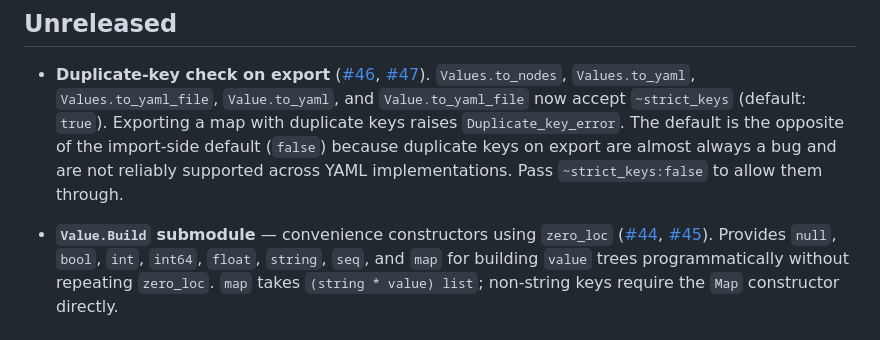
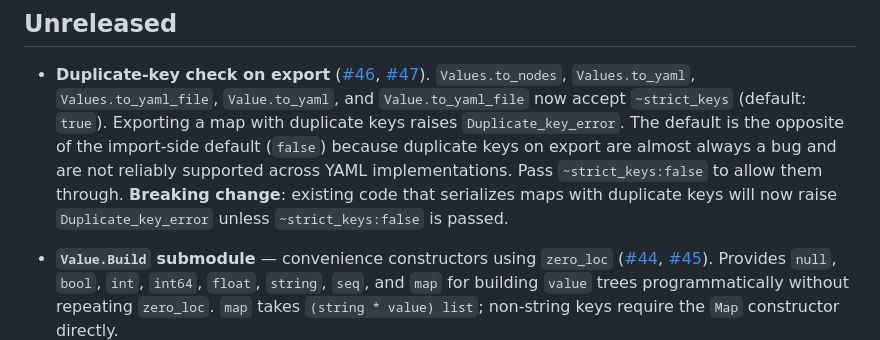
Before and after one commit to mjambon/yamlx, a Markdown page: CHANGES.md, the part around the change. Rendered like a GitHub page.

Commit message:
Note breaking change in changelog for duplicate-key export check
Co-Authored-By: Claude Sonnet 4.6 <noreply@anthropic.com>

```diff
--- a/CHANGES.md
+++ b/CHANGES.md
@@ -10,6 +10,8 @@
   default (`false`) because duplicate keys on export are almost always a bug
   and are not reliably supported across YAML implementations. Pass
   `~strict_keys:false` to allow them through.
+  **Breaking change**: existing code that serializes maps with duplicate keys
+  will now raise `Duplicate_key_error` unless `~strict_keys:false` is passed.
 
 - **`Value.Build` submodule** — convenience constructors using `zero_loc`
   ([#44](https://github.com/mjambon/yamlx/issues/44),
```
